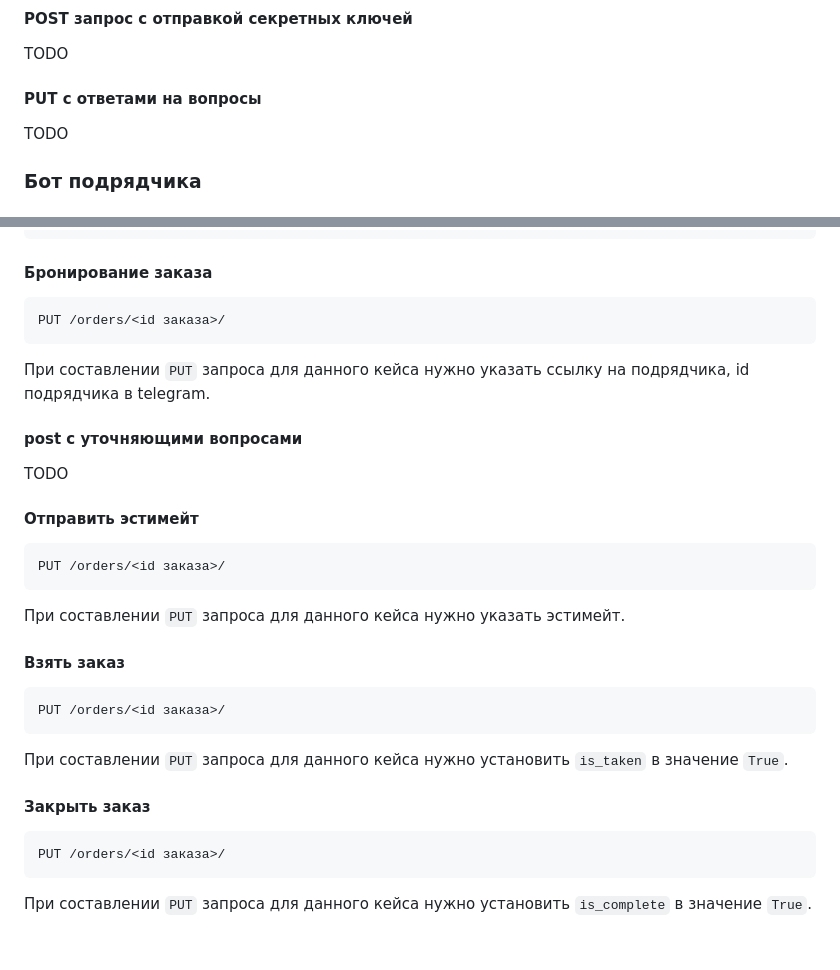
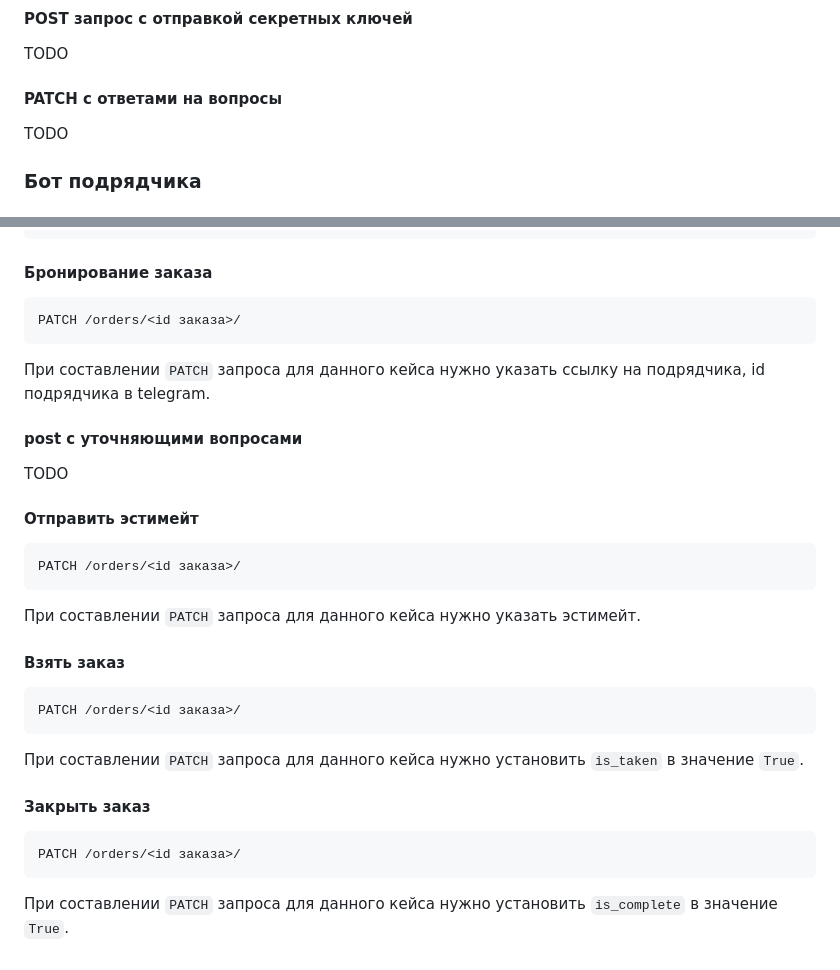
Before and after one commit to esolder/PHPSupport, a Markdown page: README.md, 2 parts joined by grey strips. Drawn GitHub-style.

Commit message:
replaced PUT on PATCH

````diff
--- a/README.md
+++ b/README.md
@@ -86,7 +86,7 @@ POST /orders/
 #### POST запрос с отправкой секретных ключей
 TODO
 
-#### PUT с ответами на вопросы
+#### PATCH с ответами на вопросы
 TODO
 
 
@@ -160,26 +160,26 @@ Vary: Accept
 
 #### Бронирование заказа
 ```
-PUT /orders/<id заказа>/
+PATCH /orders/<id заказа>/
 ```
-При составлении `PUT` запроса для данного кейса нужно указать ссылку на подрядчика, id подрядчика в telegram.
+При составлении `PATCH` запроса для данного кейса нужно указать ссылку на подрядчика, id подрядчика в telegram.
 
 #### post с уточняющими вопросами
 TODO
 #### Отправить эстимейт
 ```
-PUT /orders/<id заказа>/
+PATCH /orders/<id заказа>/
 ```
-При составлении `PUT` запроса для данного кейса нужно указать эстимейт.
+При составлении `PATCH` запроса для данного кейса нужно указать эстимейт.
 
 #### Взять заказ
 ```
-PUT /orders/<id заказа>/
+PATCH /orders/<id заказа>/
 ```
-При составлении `PUT` запроса для данного кейса нужно установить `is_taken` в значение `True`.
+При составлении `PATCH` запроса для данного кейса нужно установить `is_taken` в значение `True`.
 
 #### Закрыть заказ
 ```
-PUT /orders/<id заказа>/
+PATCH /orders/<id заказа>/
 ```
-При составлении `PUT` запроса для данного кейса нужно установить `is_complete` в значение `True`.
+При составлении `PATCH` запроса для данного кейса нужно установить `is_complete` в значение `True`.
````
